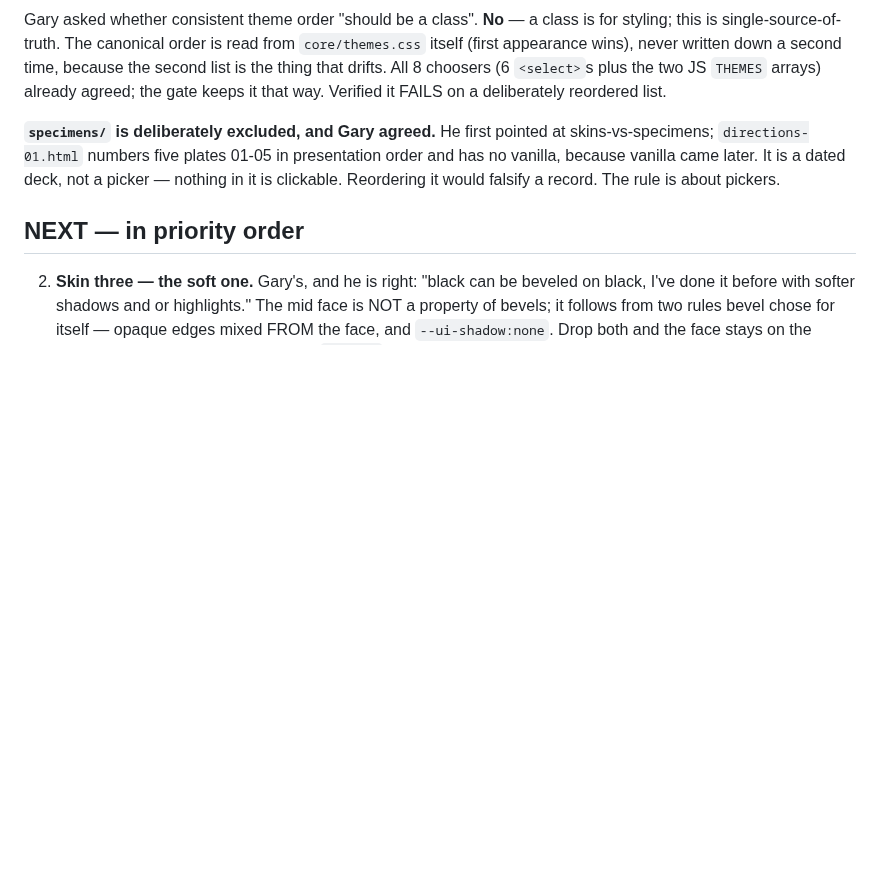
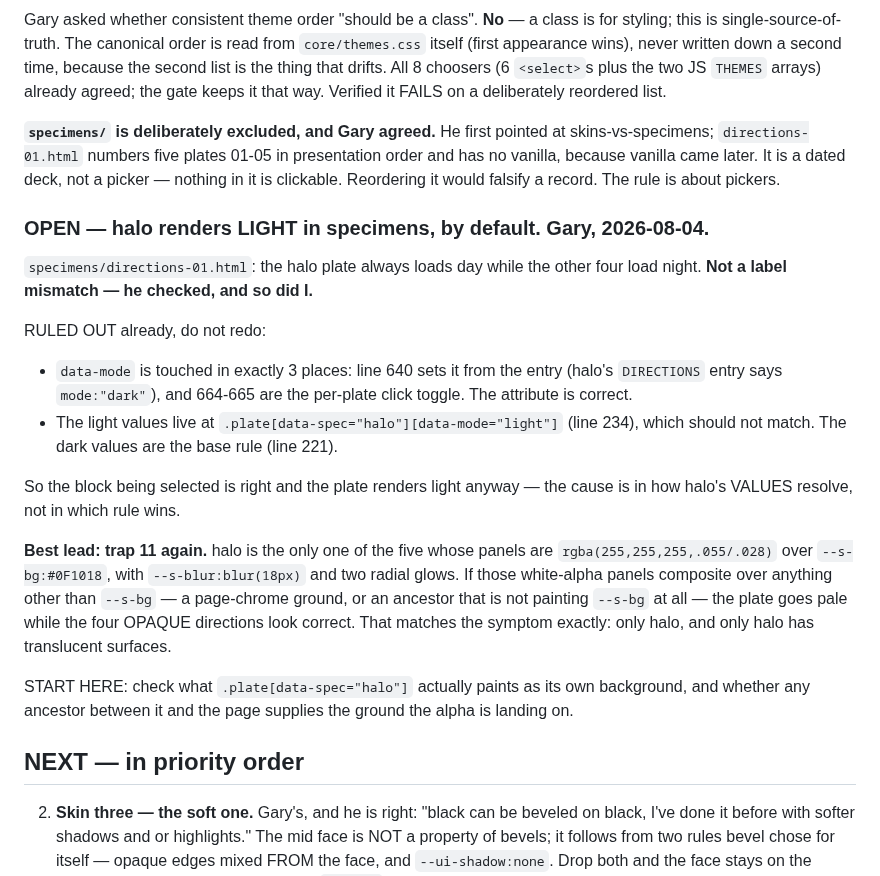
Before and after one commit to grbsoftware/Sjonis, a Markdown page: RESUME.md, the part around the change. Rendered like a GitHub page; blank space fills up the shorter version.

Commit message:
Handoff: halo renders light in specimens, with what is already ruled out
Gary reported the halo plate always loads day while the other four load night,
and confirmed it is not a label mismatch. Recording what has been eliminated so
the next session does not repeat it: data-mode is set correctly from the entry,
the light rule should not be matching, and the dark values are the base rule.
The cause is in how halo's values RESOLVE, not in which block wins.

Best lead is trap 11 — halo is the only direction with rgba white panels, so it
is the only one that can go pale by compositing over the wrong ground.

Co-Authored-By: Claude Opus 5 <noreply@anthropic.com>

```diff
--- a/RESUME.md
+++ b/RESUME.md
@@ -823,6 +823,34 @@ presentation order and has no vanilla, because vanilla came later. It is a
 dated deck, not a picker — nothing in it is clickable. Reordering it would
 falsify a record. The rule is about pickers.
 
+### OPEN — halo renders LIGHT in specimens, by default. Gary, 2026-08-04.
+
+`specimens/directions-01.html`: the halo plate always loads day while the other
+four load night. **Not a label mismatch — he checked, and so did I.**
+
+RULED OUT already, do not redo:
+- `data-mode` is touched in exactly 3 places: line 640 sets it from the entry
+  (halo's `DIRECTIONS` entry says `mode:"dark"`), and 664-665 are the per-plate
+  click toggle. The attribute is correct.
+- The light values live at `.plate[data-spec="halo"][data-mode="light"]`
+  (line 234), which should not match. The dark values are the base rule
+  (line 221).
+
+So the block being selected is right and the plate renders light anyway —
+the cause is in how halo's VALUES resolve, not in which rule wins.
+
+**Best lead: trap 11 again.** halo is the only one of the five whose panels are
+`rgba(255,255,255,.055/.028)` over `--s-bg:#0F1018`, with `--s-blur:blur(18px)`
+and two radial glows. If those white-alpha panels composite over anything other
+than `--s-bg` — a page-chrome ground, or an ancestor that is not painting
+`--s-bg` at all — the plate goes pale while the four OPAQUE directions look
+correct. That matches the symptom exactly: only halo, and only halo has
+translucent surfaces.
+
+START HERE: check what `.plate[data-spec="halo"]` actually paints as its own
+background, and whether any ancestor between it and the page supplies the
+ground the alpha is landing on.
+
 ## NEXT — in priority order
 2. **Skin three — the soft one.** Gary's, and he is right: "black can be
    beveled on black, I've done it before with softer shadows and or highlights."
```
